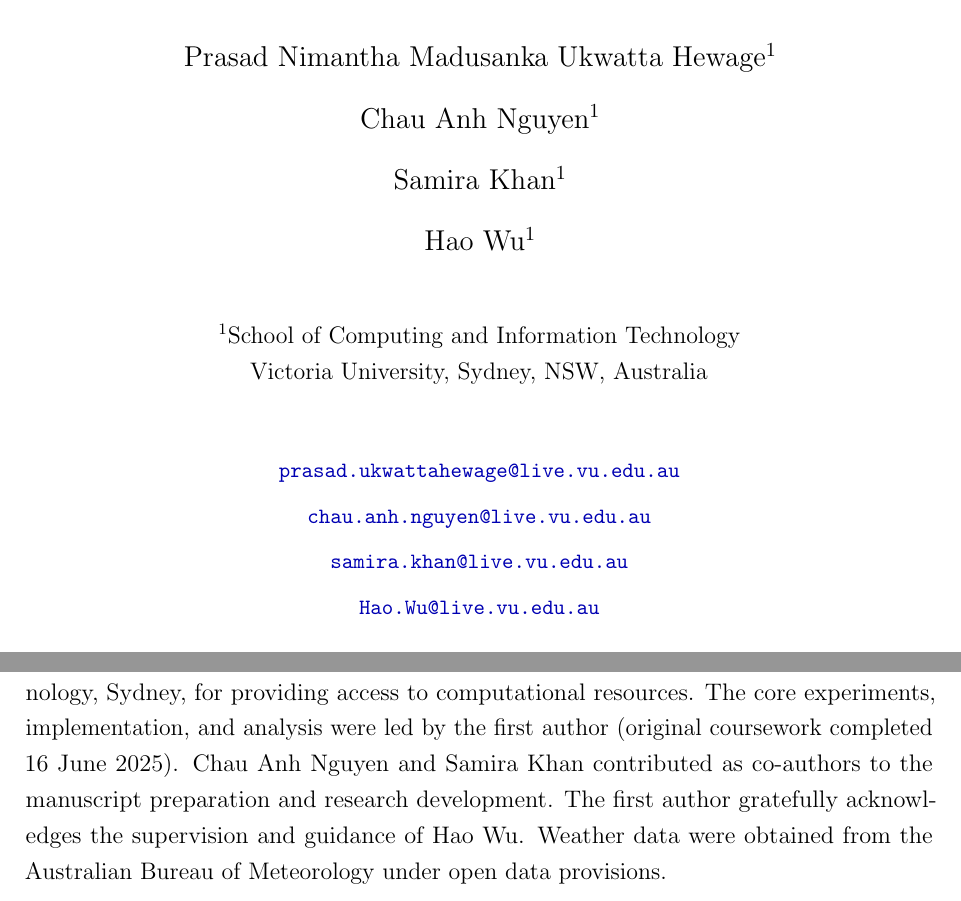
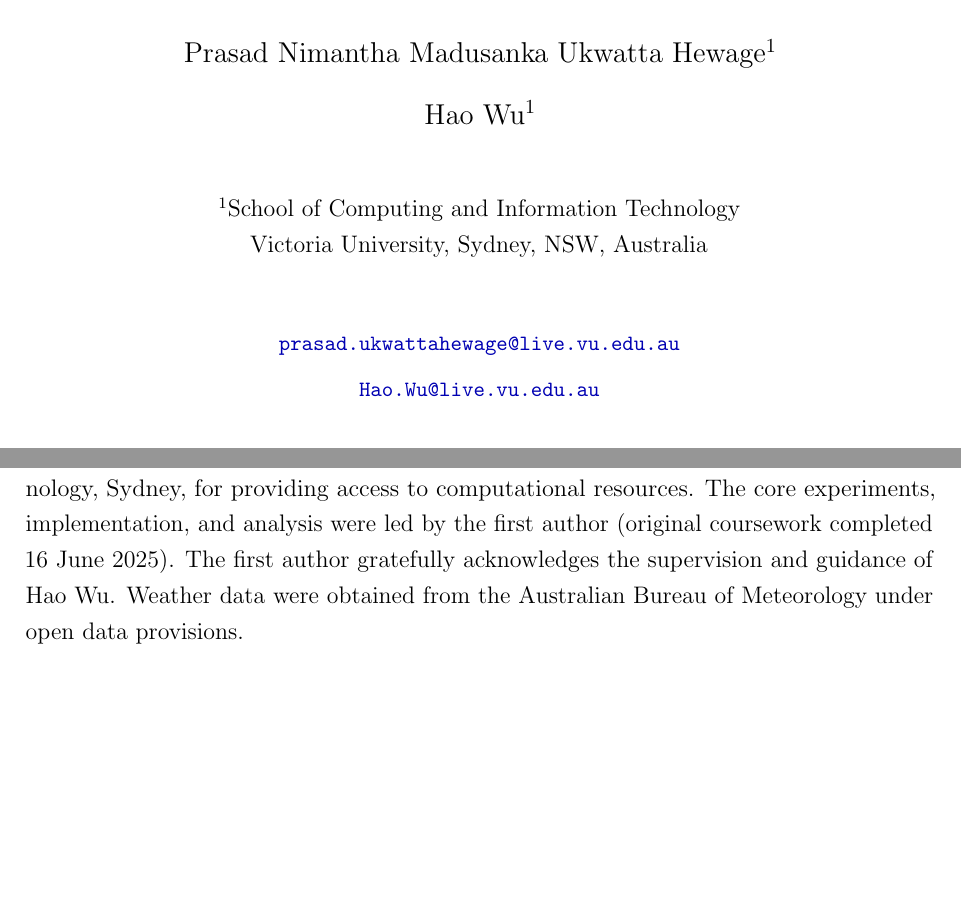
Before and after one commit to nimanpra/residential-energy-forecasting-mlp-lstm, a LaTeX paper (paper.tex): two parts of pages 1 and 19 of 22, joined at a grey line, cut so that both start at the same text, the shorter picture padded with empty space. Compiled offline with pdfLaTeX.

Commit message:
Authors: Prasad Ukwatta Hewage and Hao Wu only (remove other co-authors)
Made-with: Cursor

```diff
--- a/paper.tex
+++ b/paper.tex
@@ -31,7 +31,7 @@
   citecolor=green!50!black,
   urlcolor=blue!70!black,
   pdftitle={Beyond Weather Correlation: MLP vs LSTM for Residential Energy Forecasting},
-  pdfauthor={Prasad Nimantha Madusanka Ukwatta Hewage, Chau Anh Nguyen, Samira Khan, Hao Wu},
+  pdfauthor={Prasad Nimantha Madusanka Ukwatta Hewage, Hao Wu},
   pdfkeywords={LSTM, energy forecasting, smart meter, Melbourne, deep learning}
 }
 
@@ -41,7 +41,7 @@
 \pagestyle{fancy}
 \fancyhf{}
 \fancyhead[L]{\small\textit{Residential Energy Forecasting: MLP vs LSTM}}
-\fancyhead[R]{\small\textit{Ukwatta Hewage et al., 2026}}
+\fancyhead[R]{\small\textit{Ukwatta Hewage and Wu, 2026}}
 \fancyfoot[C]{\thepage}
 \renewcommand{\headrulewidth}{0.4pt}
 
@@ -73,8 +73,6 @@
 
   {\large
   Prasad Nimantha Madusanka Ukwatta Hewage\textsuperscript{1}\\[0.6em]
-  Chau Anh Nguyen\textsuperscript{1}\\[0.6em]
-  Samira Khan\textsuperscript{1}\\[0.6em]
   Hao Wu\textsuperscript{1}\par}
 
   \vspace{10mm}
@@ -88,8 +86,6 @@
   {\small
   \begin{tabular}{c}
   \href{mailto:prasad.ukwattahewage@live.vu.edu.au}{\texttt{prasad.ukwattahewage@live.vu.edu.au}}\\[0.55em]
-  \href{mailto:chau.anh.nguyen@live.vu.edu.au}{\texttt{chau.anh.nguyen@live.vu.edu.au}}\\[0.55em]
-  \href{mailto:samira.khan@live.vu.edu.au}{\texttt{samira.khan@live.vu.edu.au}}\\[0.55em]
   \href{mailto:Hao.Wu@live.vu.edu.au}{\texttt{Hao.Wu@live.vu.edu.au}}
   \end{tabular}\par}
 
@@ -884,11 +880,9 @@ IEEE PowerTech / ISGT & Conference & --- & 3 months \\
 The authors thank Victoria University's School of Computing and Information
 Technology, Sydney, for providing access to computational resources. The core
 experiments, implementation, and analysis were led by the first author
-(original coursework completed 16~June~2025). Chau Anh Nguyen and Samira Khan
-contributed as co-authors to the manuscript preparation and research
-development. The first author gratefully acknowledges the supervision and
-guidance of Hao Wu. Weather data were obtained from the Australian Bureau of
-Meteorology under open data provisions.
+(original coursework completed 16~June~2025). The first author gratefully
+acknowledges the supervision and guidance of Hao Wu. Weather data were obtained
+from the Australian Bureau of Meteorology under open data provisions.
 
 % ════════════════════════════════════════════════════════════════════════════
 \bibliographystyle{IEEEtran}
```
Also changed, not shown: README.md, 2 other files.
